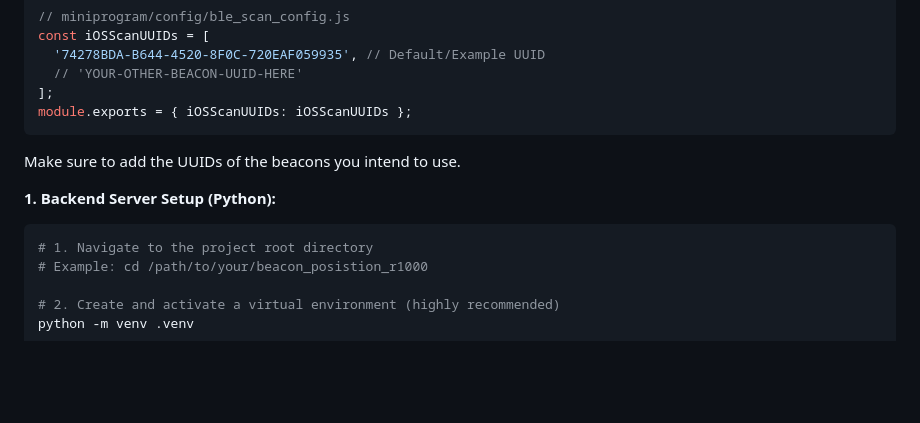
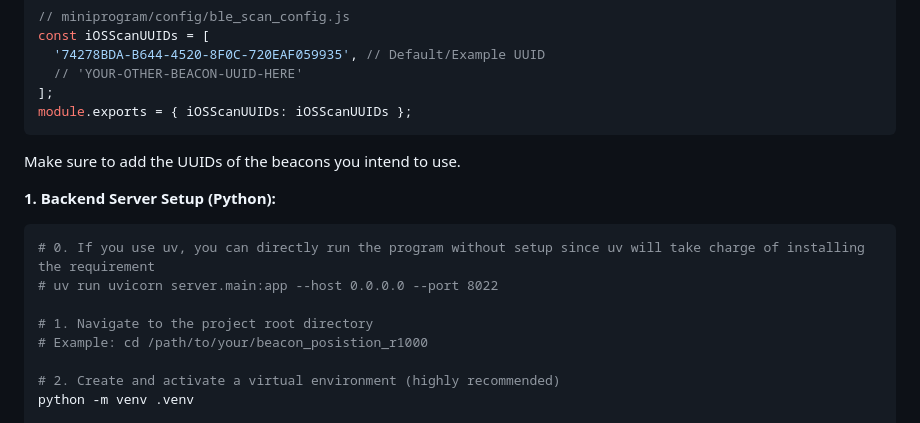
Before and after one commit to Seeed-Solution/Solution_IndoorPositioning_H5, a Markdown page: README.md, the part around the change. Drawn GitHub-style; blank space fills up the shorter version.

Commit message:
add instrution for  skipping setup for uv user for the serverypart

````diff
--- a/README.md
+++ b/README.md
@@ -123,6 +123,9 @@ Make sure to add the UUIDs of the beacons you intend to use.
 **1. Backend Server Setup (Python):**
 
 ```bash
+# 0. If you use uv, you can directly run the program without setup since uv will take charge of installing the requirement
+# uv run uvicorn server.main:app --host 0.0.0.0 --port 8022
+
 # 1. Navigate to the project root directory
 # Example: cd /path/to/your/beacon_posistion_r1000
 
````
